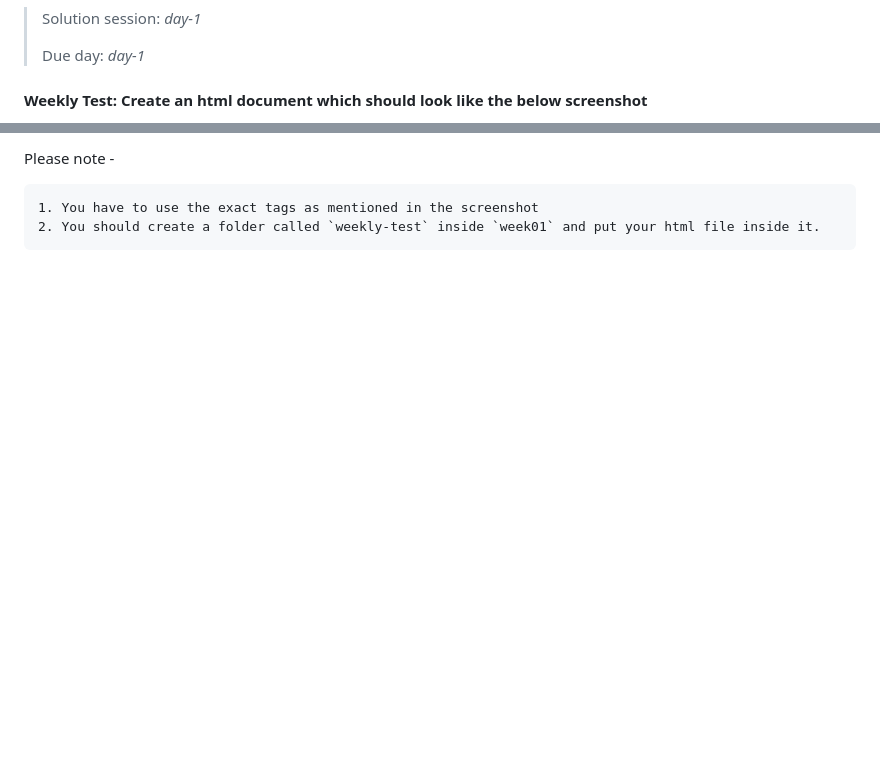
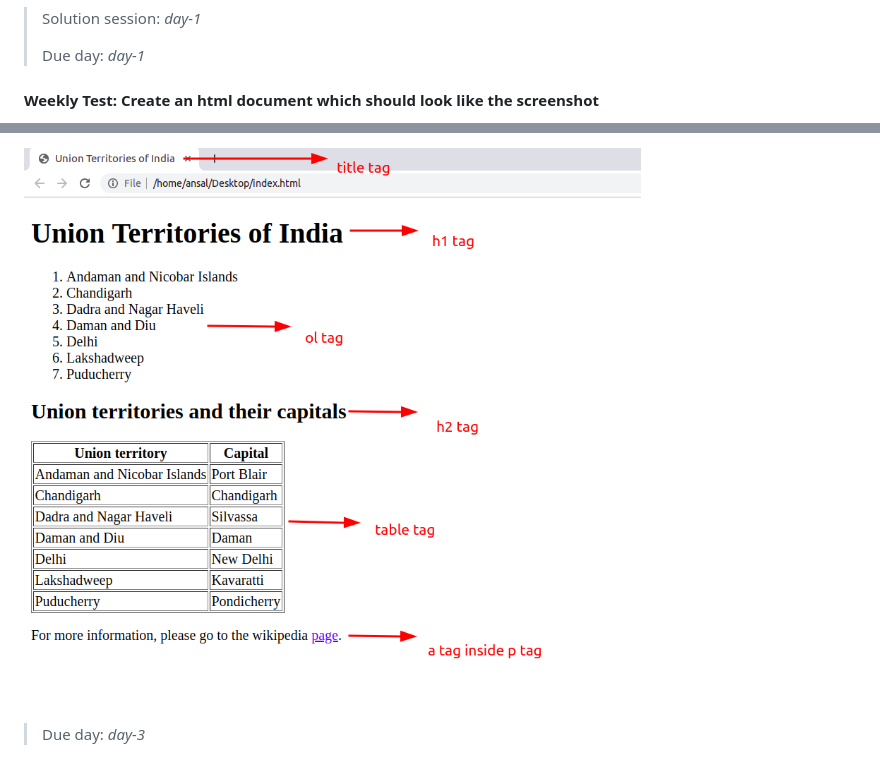
Before and after one commit to attainu-nightingale/nightingale-course-module, a Markdown page: assignments/README.md, 2 parts joined by grey strips. GitHub-like rendering; pictures changed too: assignments/images/union-territories.png (added); blank space fills up the shorter version.

Commit message:
Week 1 test updated

```diff
--- a/assignments/README.md
+++ b/assignments/README.md
@@ -27,5 +27,5 @@ Remember to change your default branch to `dev` before proceeding.
 >
 > Due day: _day-1_
 
-#### Weekly Test: Create an html document which should look like the below screenshot
+#### Weekly Test: Create an html document which should look like the screenshot
 
@@ -33,5 +34,4 @@ Remember to change your default branch to `dev` before proceeding.
 
-Please note -
+![union territories](images/union-territories.png)
 
-    1. You have to use the exact tags as mentioned in the screenshot
-    2. You should create a folder called `weekly-test` inside `week01` and put your html file inside it.
+> Due day: _day-3_
```
Also changed, not shown: other parts of assignments/README.md (+2 -1 lines).
